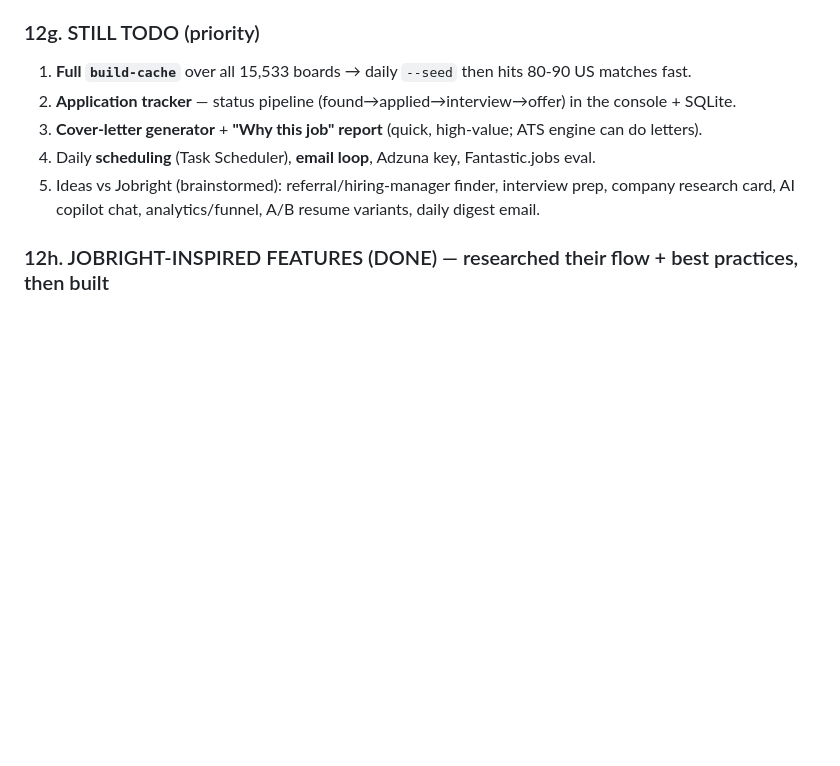
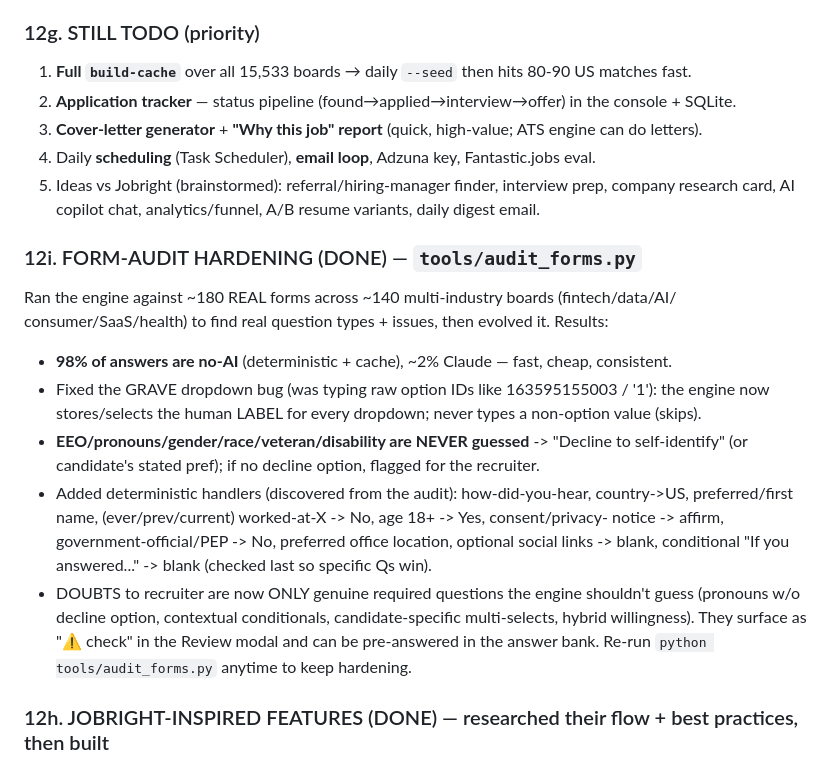
Before and after one commit to koushik-turing/ApplyPilot, a Markdown page: claude_chat_ApplyPilot.md, the part around the change. Drawn GitHub-style; blank space fills up the shorter version.

Commit message:
Handoff: record form-audit hardening (98% no-AI, dropdown/EEO fixes, doubt queue)
Co-Authored-By: Claude Opus 4.8 (1M context) <noreply@anthropic.com>

```diff
--- a/claude_chat_ApplyPilot.md
+++ b/claude_chat_ApplyPilot.md
@@ -333,6 +333,23 @@ What was added/changed after the doc's first draft:
 5. Ideas vs Jobright (brainstormed): referral/hiring-manager finder, interview prep, company research
    card, AI copilot chat, analytics/funnel, A/B resume variants, daily digest email.
 
+### 12i. FORM-AUDIT HARDENING (DONE) — `tools/audit_forms.py`
+Ran the engine against ~180 REAL forms across ~140 multi-industry boards (fintech/data/AI/
+consumer/SaaS/health) to find real question types + issues, then evolved it. Results:
+- **98% of answers are no-AI** (deterministic + cache), ~2% Claude — fast, cheap, consistent.
+- Fixed the GRAVE dropdown bug (was typing raw option IDs like 163595155003 / '1'): the engine
+  now stores/selects the human LABEL for every dropdown; never types a non-option value (skips).
+- **EEO/pronouns/gender/race/veteran/disability are NEVER guessed** -> "Decline to self-identify"
+  (or candidate's stated pref); if no decline option, flagged for the recruiter.
+- Added deterministic handlers (discovered from the audit): how-did-you-hear, country->US,
+  preferred/first name, (ever/prev/current) worked-at-X -> No, age 18+ -> Yes, consent/privacy-
+  notice -> affirm, government-official/PEP -> No, preferred office location, optional social links
+  -> blank, conditional "If you answered..." -> blank (checked last so specific Qs win).
+- DOUBTS to recruiter are now ONLY genuine required questions the engine shouldn't guess
+  (pronouns w/o decline option, contextual conditionals, candidate-specific multi-selects, hybrid
+  willingness). They surface as "⚠ check" in the Review modal and can be pre-answered in the
+  answer bank. Re-run `python tools/audit_forms.py` anytime to keep hardening.
+
 ### 12h. JOBRIGHT-INSPIRED FEATURES (DONE) — researched their flow + best practices, then built
 Research takeaways (sources in chat): prefill screening answers once & reuse; QUALITY beats volume
 (11-20 targeted apps ~9.25% interview vs 100+ at 2.58% → validates our fit-gating); keyword sweet
```
